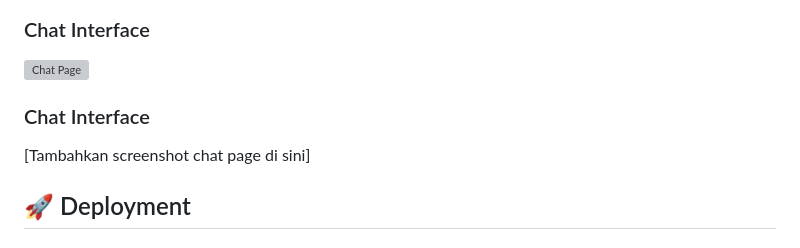
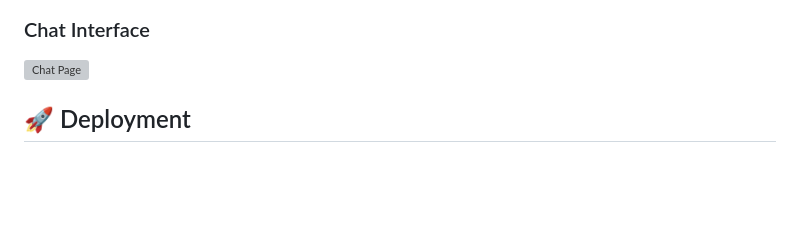
Before and after one commit to Daibisan/soulChat, a Markdown page: README.md, the part around the change. Drawn GitHub-style; blank space fills up the shorter version; grey boxes are pictures that could not be loaded.

Commit message:
Update README to remove chat page screenshot placeholder
Removed placeholder for chat page screenshot in README.

```diff
--- a/README.md
+++ b/README.md
@@ -147,10 +147,6 @@ Mengirim pesan ke chatbot dan menerima respons empati.
 ### Chat Interface
 ![Chat Page](public/ss/Soulchat_chatpage.png)
 
-
-### Chat Interface
-[Tambahkan screenshot chat page di sini]
-
 ## 🚀 Deployment
 
 ### Deploy ke Vercel (Recommended)
```
